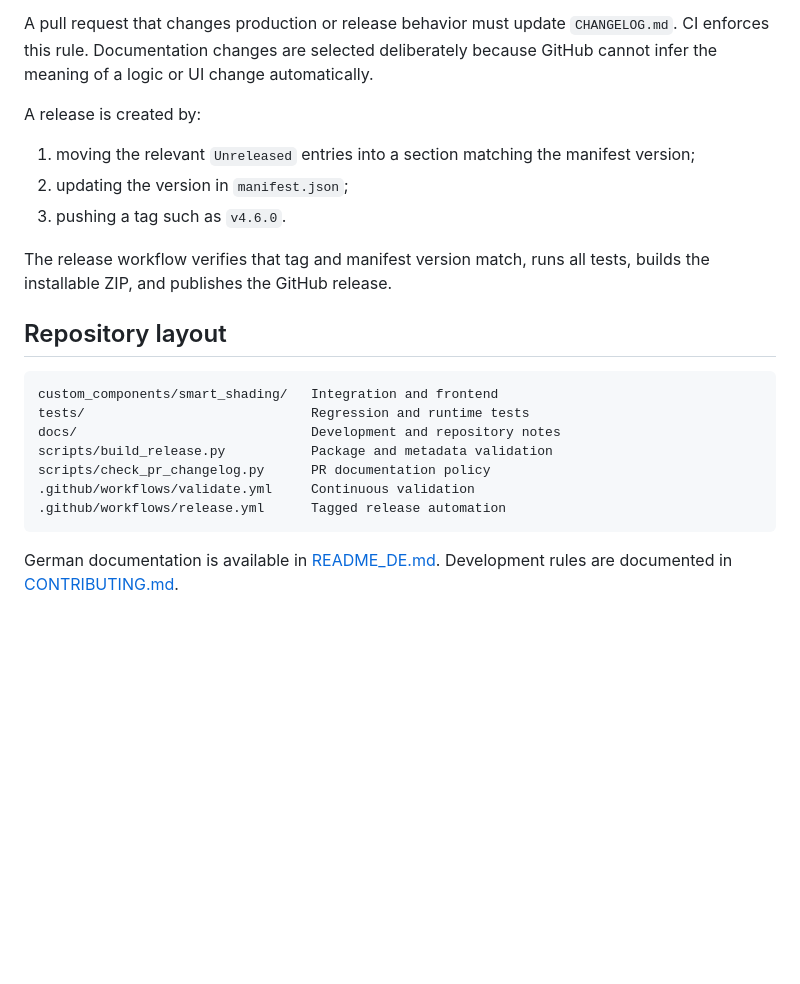
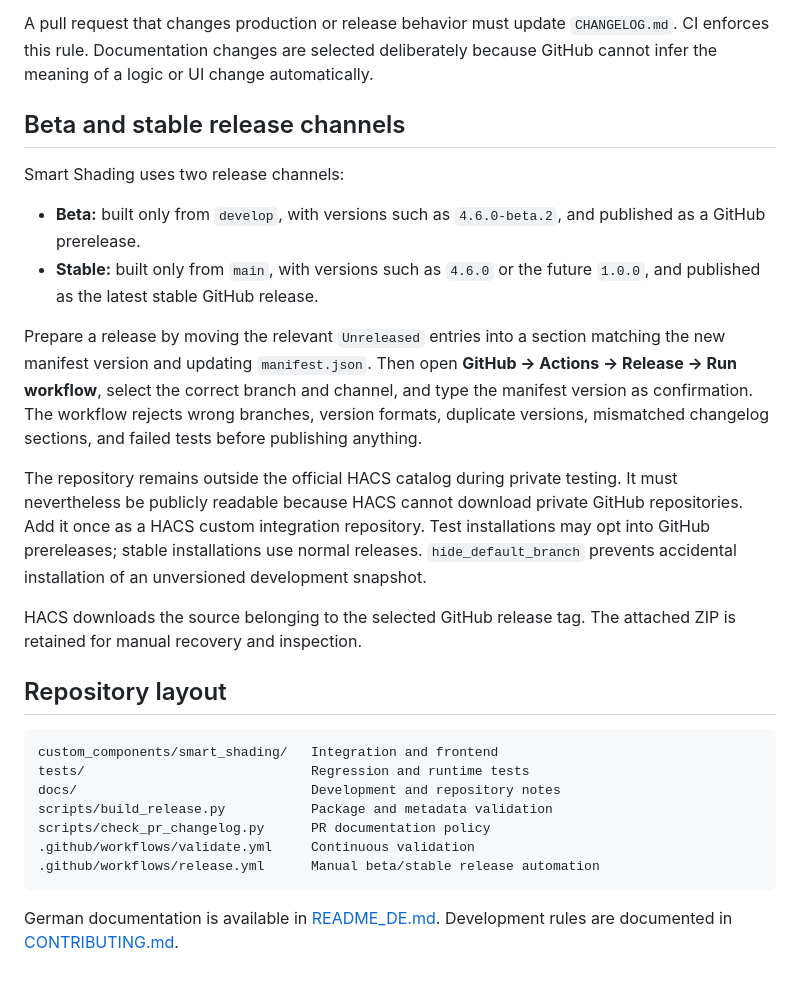
Before and after one commit to MrCharly169/smart-shading, a Markdown page: README.md, the part around the change. Drawn GitHub-style; blank space fills up the shorter version.

Commit message:
document HACS release channels

````diff
--- a/README.md
+++ b/README.md
@@ -63,13 +63,18 @@ The repository uses the following sources of truth:
 
 A pull request that changes production or release behavior must update `CHANGELOG.md`. CI enforces this rule. Documentation changes are selected deliberately because GitHub cannot infer the meaning of a logic or UI change automatically.
 
-A release is created by:
+## Beta and stable release channels
 
-1. moving the relevant `Unreleased` entries into a section matching the manifest version;
-2. updating the version in `manifest.json`;
-3. pushing a tag such as `v4.6.0`.
+Smart Shading uses two release channels:
 
-The release workflow verifies that tag and manifest version match, runs all tests, builds the installable ZIP, and publishes the GitHub release.
+- **Beta:** built only from `develop`, with versions such as `4.6.0-beta.2`, and published as a GitHub prerelease.
+- **Stable:** built only from `main`, with versions such as `4.6.0` or the future `1.0.0`, and published as the latest stable GitHub release.
+
+Prepare a release by moving the relevant `Unreleased` entries into a section matching the new manifest version and updating `manifest.json`. Then open **GitHub → Actions → Release → Run workflow**, select the correct branch and channel, and type the manifest version as confirmation. The workflow rejects wrong branches, version formats, duplicate versions, mismatched changelog sections, and failed tests before publishing anything.
+
+The repository remains outside the official HACS catalog during private testing. It must nevertheless be publicly readable because HACS cannot download private GitHub repositories. Add it once as a HACS custom integration repository. Test installations may opt into GitHub prereleases; stable installations use normal releases. `hide_default_branch` prevents accidental installation of an unversioned development snapshot.
+
+HACS downloads the source belonging to the selected GitHub release tag. The attached ZIP is retained for manual recovery and inspection.
 
 ## Repository layout
 
@@ -80,7 +85,7 @@ docs/                              Development and repository notes
 scripts/build_release.py           Package and metadata validation
 scripts/check_pr_changelog.py      PR documentation policy
 .github/workflows/validate.yml     Continuous validation
-.github/workflows/release.yml      Tagged release automation
+.github/workflows/release.yml      Manual beta/stable release automation
 ```
 
 German documentation is available in [README_DE.md](README_DE.md). Development rules are documented in [CONTRIBUTING.md](CONTRIBUTING.md).
````
